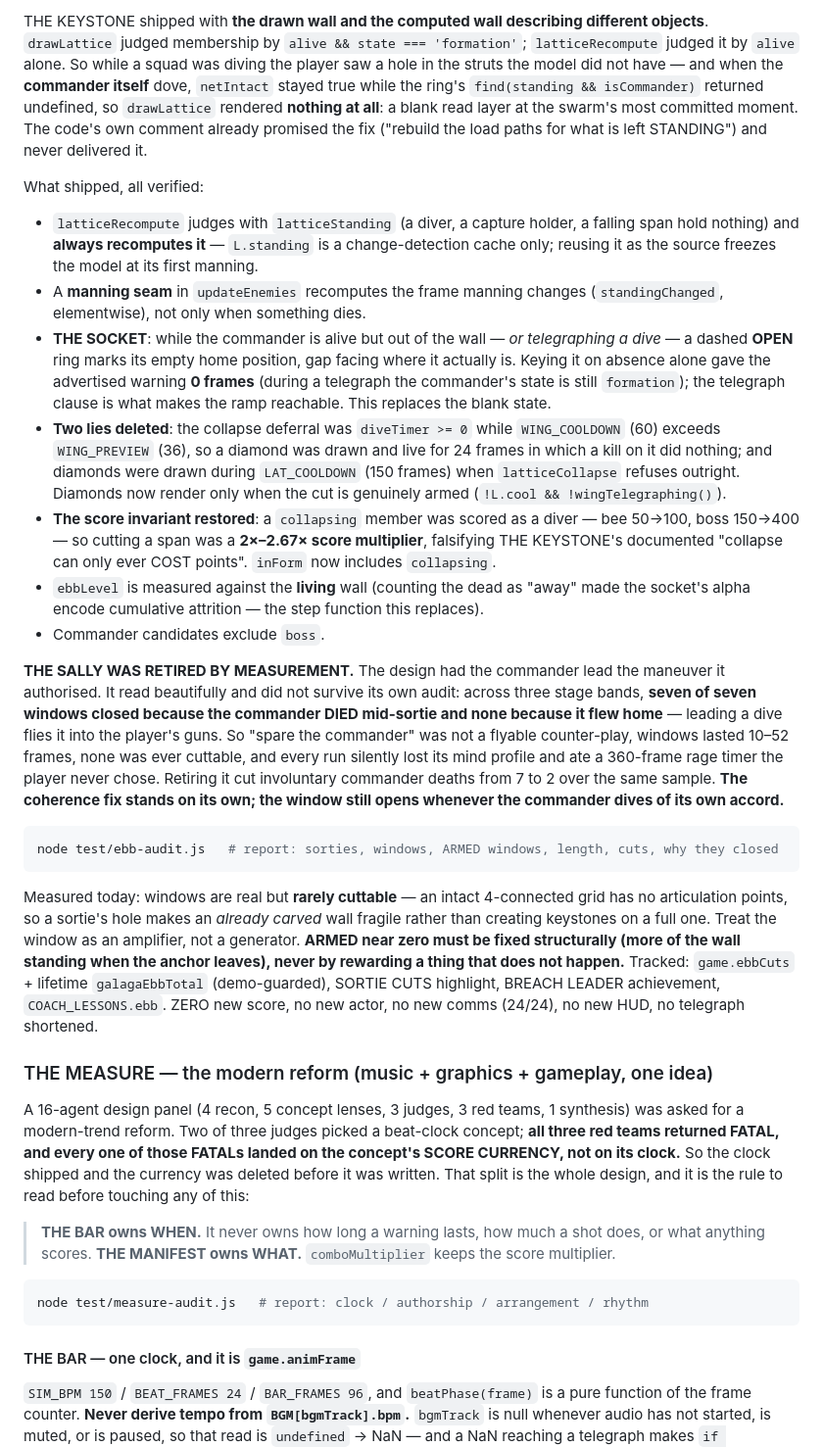
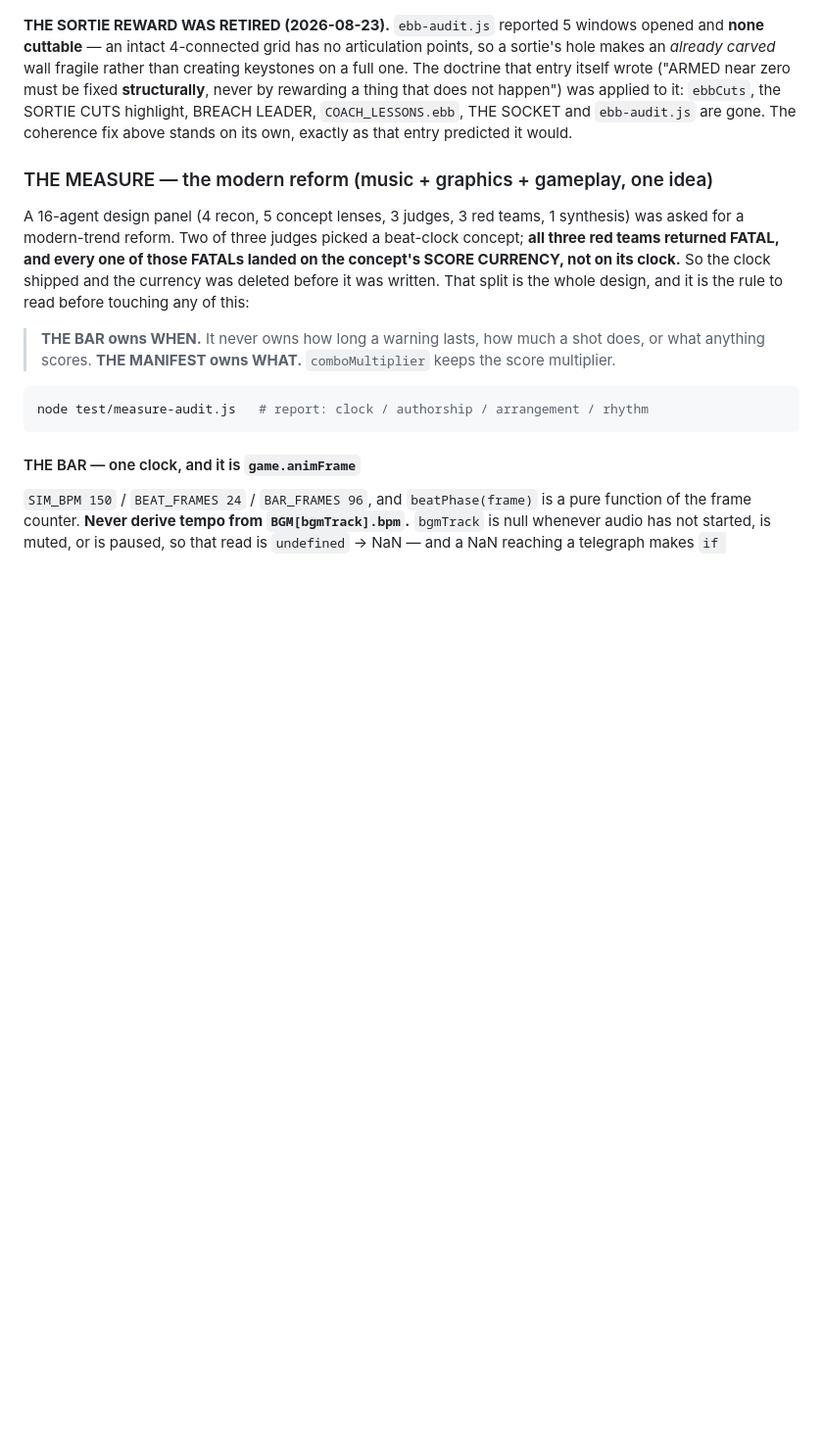
Before and after one commit to ChangSubKwak/my-galaga, a Markdown page: CLAUDE.md, the part around one of its changes. Shown at 98% size. Drawn GitHub-style; blank space fills up the shorter version.

````diff
--- a/CLAUDE.md
+++ b/CLAUDE.md
@@ -470,58 +444,12 @@ stays 24/24). HUD: hollow chevrons beside the shield row state where the kit wen
 
-THE KEYSTONE shipped with **the drawn wall and the computed wall describing different
-objects**. `drawLattice` judged membership by `alive && state === 'formation'`;
-`latticeRecompute` judged it by `alive` alone. So while a squad was diving the player saw
-a hole in the struts the model did not have — and when the **commander itself** dove,
-`netIntact` stayed true while the ring's `find(standing && isCommander)` returned
-undefined, so `drawLattice` rendered **nothing at all**: a blank read layer at the swarm's
-most committed moment. The code's own comment already promised the fix ("rebuild the load
-paths for what is left STANDING") and never delivered it.
-
-What shipped, all verified:
-- `latticeRecompute` judges with `latticeStanding` (a diver, a capture holder, a falling
-  span hold nothing) and **always recomputes it** — `L.standing` is a change-detection
-  cache only; reusing it as the source freezes the model at its first manning.
-- A **manning seam** in `updateEnemies` recomputes the frame manning changes
-  (`standingChanged`, elementwise), not only when something dies.
-- **THE SOCKET**: while the commander is alive but out of the wall — *or telegraphing a
-  dive* — a dashed **OPEN** ring marks its empty home position, gap facing where it
-  actually is. Keying it on absence alone gave the advertised warning **0 frames** (during
-  a telegraph the commander's state is still `formation`); the telegraph clause is what
-  makes the ramp reachable. This replaces the blank state.
-- **Two lies deleted**: the collapse deferral was `diveTimer >= 0` while `WING_COOLDOWN`
-  (60) exceeds `WING_PREVIEW` (36), so a diamond was drawn and live for 24 frames in which
-  a kill on it did nothing; and diamonds were drawn during `LAT_COOLDOWN` (150 frames)
-  when `latticeCollapse` refuses outright. Diamonds now render only when the cut is
-  genuinely armed (`!L.cool && !wingTelegraphing()`).
-- **The score invariant restored**: a `collapsing` member was scored as a diver — bee
-  50→100, boss 150→400 — so cutting a span was a **2×–2.67× score multiplier**, falsifying
-  THE KEYSTONE's documented "collapse can only ever COST points". `inForm` now includes
-  `collapsing`.
-- `ebbLevel` is measured against the **living** wall (counting the dead as "away" made the
-  socket's alpha encode cumulative attrition — the step function this replaces).
-- Commander candidates exclude `boss`.
-
-**THE SALLY WAS RETIRED BY MEASUREMENT.** The design had the commander lead the maneuver
-it authorised. It read beautifully and did not survive its own audit: across three stage
-bands, **seven of seven windows closed because the commander DIED mid-sortie and none
-because it flew home** — leading a dive flies it into the player's guns. So "spare the
-commander" was not a flyable counter-play, windows lasted 10–52 frames, none was ever
-cuttable, and every run silently lost its mind profile and ate a 360-frame rage timer the
-player never chose. Retiring it cut involuntary commander deaths from 7 to 2 over the same
-sample. **The coherence fix stands on its own; the window still opens whenever the
-commander dives of its own accord.**
-
-```bash
-node test/ebb-audit.js   # report: sorties, windows, ARMED windows, length, cuts, why they closed
-```
-Measured today: windows are real but **rarely cuttable** — an intact 4-connected grid has
-no articulation points, so a sortie's hole makes an *already carved* wall fragile rather
-than creating keystones on a full one. Treat the window as an amplifier, not a generator.
-**ARMED near zero must be fixed structurally (more of the wall standing when the anchor
-leaves), never by rewarding a thing that does not happen.** Tracked: `game.ebbCuts` +
-lifetime `galagaEbbTotal` (demo-guarded), SORTIE CUTS highlight, BREACH LEADER achievement,
-`COACH_LESSONS.ebb`. ZERO new score, no new actor, no new comms (24/24), no new HUD, no
-telegraph shortened.
+**THE SORTIE REWARD WAS RETIRED (2026-08-23).** `ebb-audit.js` reported 5 windows
+opened and **none cuttable** — an intact 4-connected grid has no articulation
+points, so a sortie's hole makes an *already carved* wall fragile rather than
+creating keystones on a full one. The doctrine that entry itself wrote ("ARMED near
+zero must be fixed **structurally**, never by rewarding a thing that does not
+happen") was applied to it: `ebbCuts`, the SORTIE CUTS highlight, BREACH LEADER,
+`COACH_LESSONS.ebb`, THE SOCKET and `ebb-audit.js` are gone. The coherence fix above
+stands on its own, exactly as that entry predicted it would.
 
 ### THE MEASURE — the modern reform (music + graphics + gameplay, one idea)
 
````
Also changed, not shown: other parts of CLAUDE.md (+68 -81 lines).
